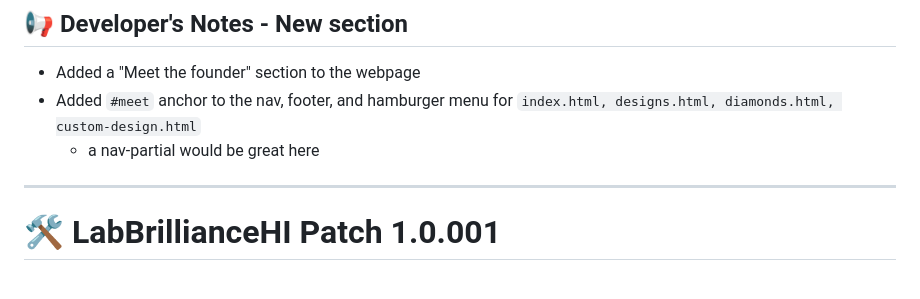
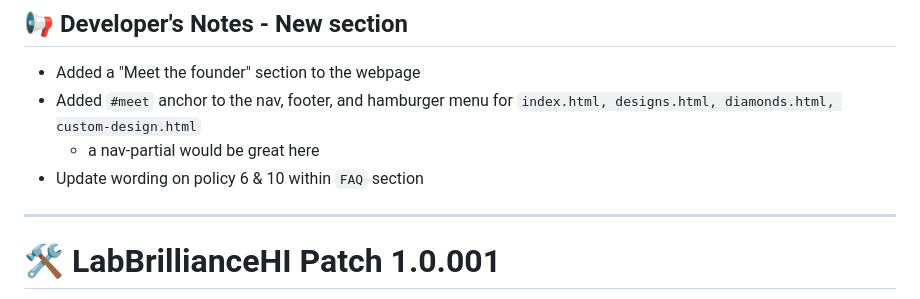
Before and after one commit to boobeh123/LabBrillianceHI, a Markdown page: README.md, the part around the change. Rendered like a GitHub page.

```diff
--- a/README.md
+++ b/README.md
@@ -25,6 +25,7 @@ LabBrillianceHI webpage - https://labbrilliancehi.netlify.app/
 - Added a "Meet the founder" section to the webpage
 - Added `#meet` anchor to the nav, footer, and hamburger menu for `index.html, designs.html, diamonds.html, custom-design.html`
     - a nav-partial would be great here
+- Update wording on policy 6 & 10 within `FAQ` section
 
 ---------------------------------------------------------------------------------------------------------------------------
 # 🛠️ LabBrillianceHI Patch 1.0.001
```
